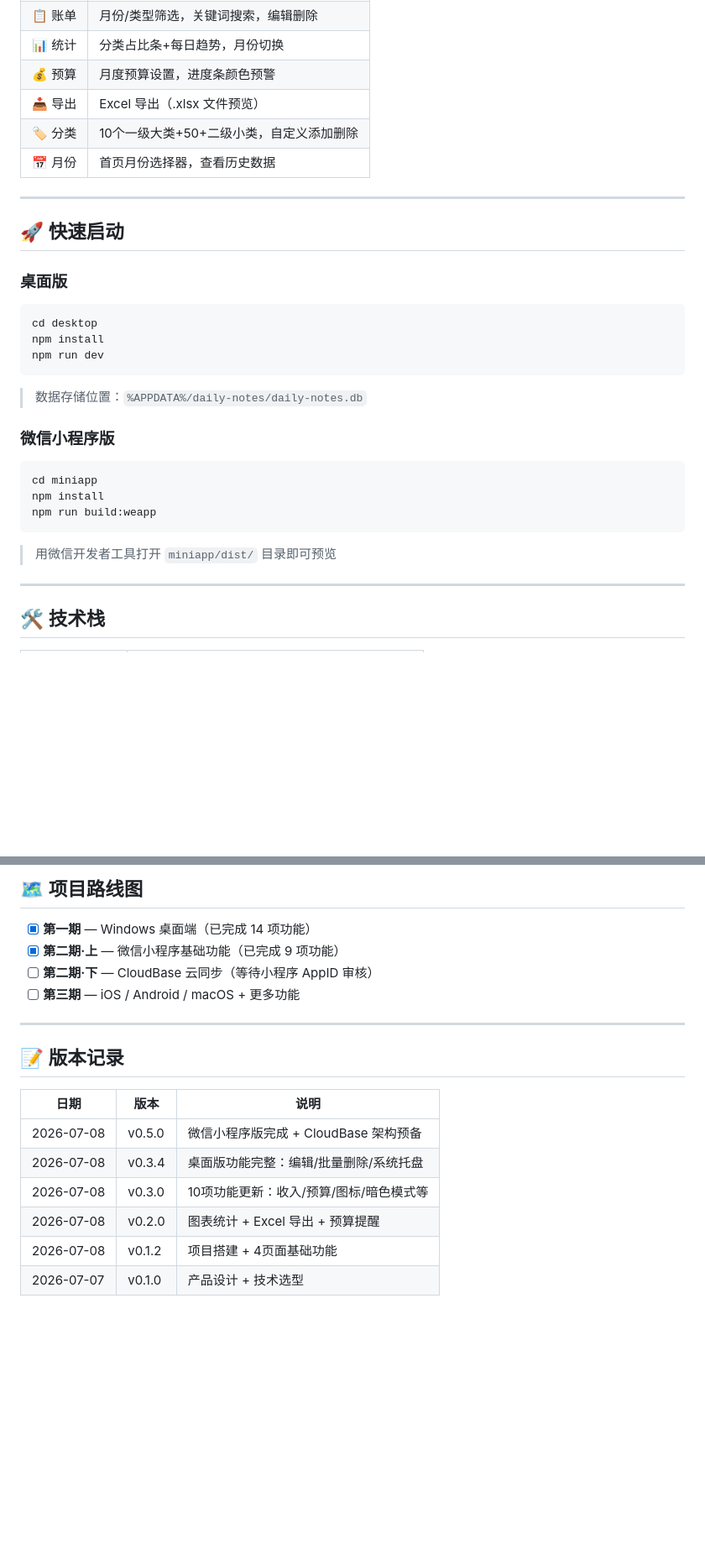
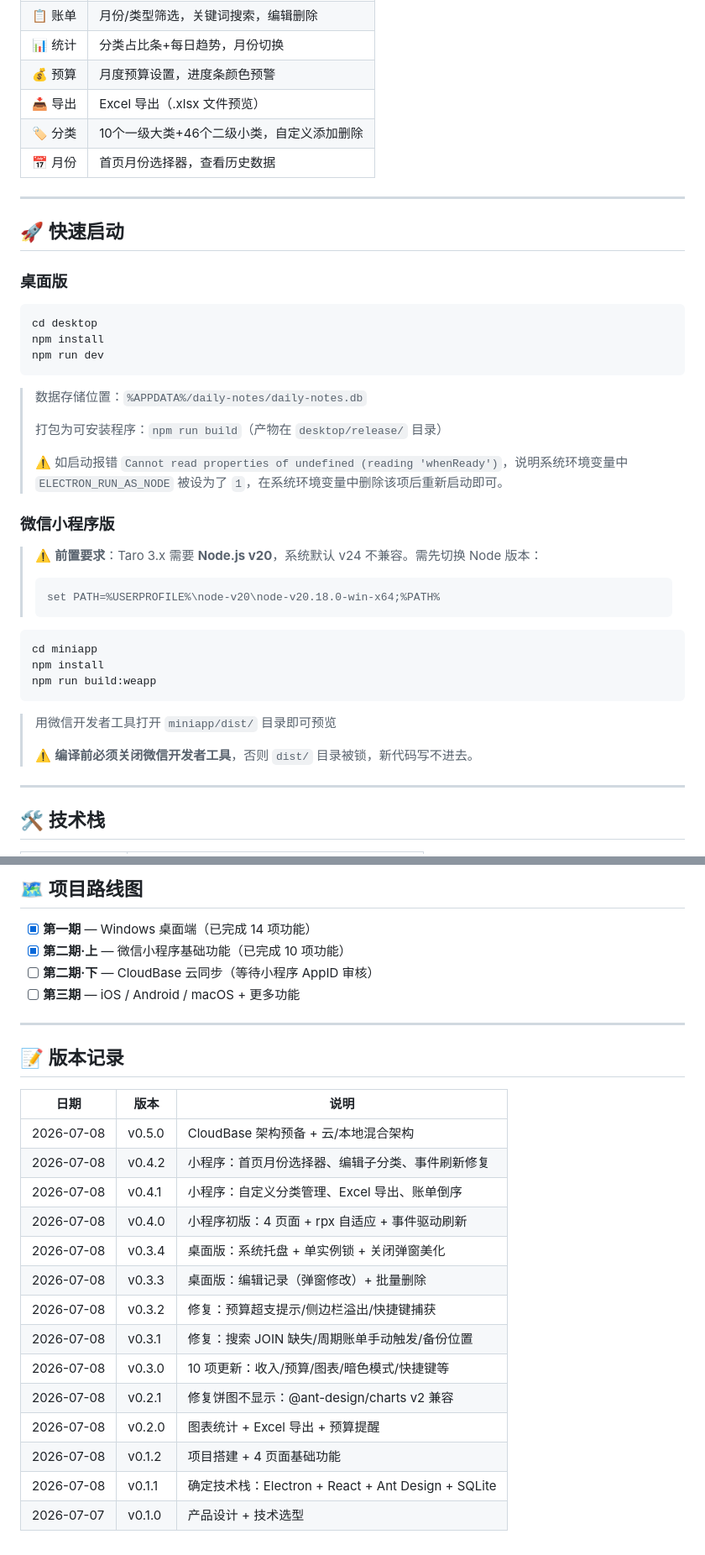
Before and after one commit to getpar/daily-accounting, a Markdown page: README.md, 2 parts joined by grey strips. Shown at 84% size. GitHub-like rendering; blank space fills up the shorter version.

Commit message:
修复 README.md — 补充缺失版本历史、Node.js v20 要求、排错说明等

````diff
--- a/README.md
+++ b/README.md
@@ -33,7 +33,7 @@
 | 📊 统计 | 分类占比条+每日趋势，月份切换 |
 | 💰 预算 | 月度预算设置，进度条颜色预警 |
 | 📥 导出 | Excel 导出（.xlsx 文件预览） |
-| 🏷️ 分类 | 10个一级大类+50+二级小类，自定义添加删除 |
+| 🏷️ 分类 | 10个一级大类+46个二级小类，自定义添加删除 |
 | 📅 月份 | 首页月份选择器，查看历史数据 |
 
 ---
@@ -49,8 +49,17 @@ npm run dev
 ```
 
 > 数据存储位置：`%APPDATA%/daily-notes/daily-notes.db`
+>
+> 打包为可安装程序：`npm run build`（产物在 `desktop/release/` 目录）
+>
+> ⚠️ 如启动报错 `Cannot read properties of undefined (reading 'whenReady')`，说明系统环境变量中 `ELECTRON_RUN_AS_NODE` 被设为了 `1`，在系统环境变量中删除该项后重新启动即可。
 
 ### 微信小程序版
+
+> ⚠️ **前置要求**：Taro 3.x 需要 **Node.js v20**，系统默认 v24 不兼容。需先切换 Node 版本：
+> ```bash
+> set PATH=%USERPROFILE%\node-v20\node-v20.18.0-win-x64;%PATH%
+> ```
 
 ```bash
 cd miniapp
@@ -59,6 +68,8 @@ npm run build:weapp
 ```
 
 > 用微信开发者工具打开 `miniapp/dist/` 目录即可预览
+>
+> ⚠️ **编译前必须关闭微信开发者工具**，否则 `dist/` 目录被锁，新代码写不进去。
 
 ---
 
@@ -95,7 +106,7 @@ npm run build:weapp
 ## 🗺️ 项目路线图
 
 - [x] **第一期** — Windows 桌面端（已完成 14 项功能）
-- [x] **第二期·上** — 微信小程序基础功能（已完成 9 项功能）
+- [x] **第二期·上** — 微信小程序基础功能（已完成 10 项功能）
 - [ ] **第二期·下** — CloudBase 云同步（等待小程序 AppID 审核）
 - [ ] **第三期** — iOS / Android / macOS + 更多功能
 
@@ -105,9 +116,17 @@ npm run build:weapp
 
 | 日期 | 版本 | 说明 |
 |------|------|------|
-| 2026-07-08 | v0.5.0 | 微信小程序版完成 + CloudBase 架构预备 |
-| 2026-07-08 | v0.3.4 | 桌面版功能完整：编辑/批量删除/系统托盘 |
-| 2026-07-08 | v0.3.0 | 10项功能更新：收入/预算/图标/暗色模式等 |
+| 2026-07-08 | v0.5.0 | CloudBase 架构预备 + 云/本地混合架构 |
+| 2026-07-08 | v0.4.2 | 小程序：首页月份选择器、编辑子分类、事件刷新修复 |
+| 2026-07-08 | v0.4.1 | 小程序：自定义分类管理、Excel 导出、账单倒序 |
+| 2026-07-08 | v0.4.0 | 小程序初版：4 页面 + rpx 自适应 + 事件驱动刷新 |
+| 2026-07-08 | v0.3.4 | 桌面版：系统托盘 + 单实例锁 + 关闭弹窗美化 |
+| 2026-07-08 | v0.3.3 | 桌面版：编辑记录（弹窗修改）+ 批量删除 |
+| 2026-07-08 | v0.3.2 | 修复：预算超支提示/侧边栏溢出/快捷键捕获 |
+| 2026-07-08 | v0.3.1 | 修复：搜索 JOIN 缺失/周期账单手动触发/备份位置 |
+| 2026-07-08 | v0.3.0 | 10 项更新：收入/预算/图表/暗色模式/快捷键等 |
+| 2026-07-08 | v0.2.1 | 修复饼图不显示：@ant-design/charts v2 兼容 |
 | 2026-07-08 | v0.2.0 | 图表统计 + Excel 导出 + 预算提醒 |
-| 2026-07-08 | v0.1.2 | 项目搭建 + 4页面基础功能 |
+| 2026-07-08 | v0.1.2 | 项目搭建 + 4 页面基础功能 |
+| 2026-07-08 | v0.1.1 | 确定技术栈：Electron + React + Ant Design + SQLite |
 | 2026-07-07 | v0.1.0 | 产品设计 + 技术选型 |
````
Also changed, not shown: other parts of README.md (+1 -1 lines).
